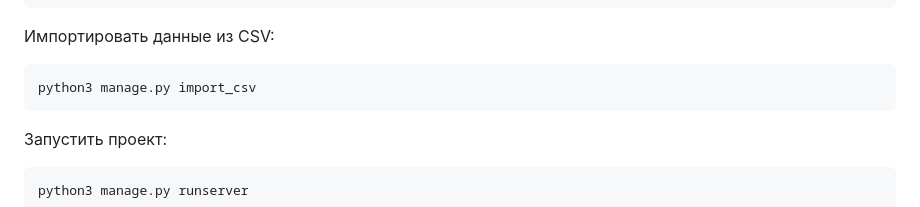
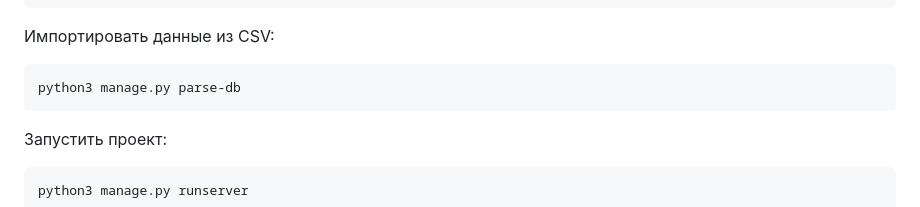
Before and after one commit to AnastasiaDeka/api_yamdb, a Markdown page: README.md, the part around the change. GitHub-like rendering.

````diff
--- a/README.md
+++ b/README.md
@@ -107,7 +107,7 @@ python3 manage.py migrate
 Импортировать данные из CSV:
 
 ```
-python3 manage.py import_csv
+python3 manage.py parse-db
 ```
 
 Запустить проект:
````
